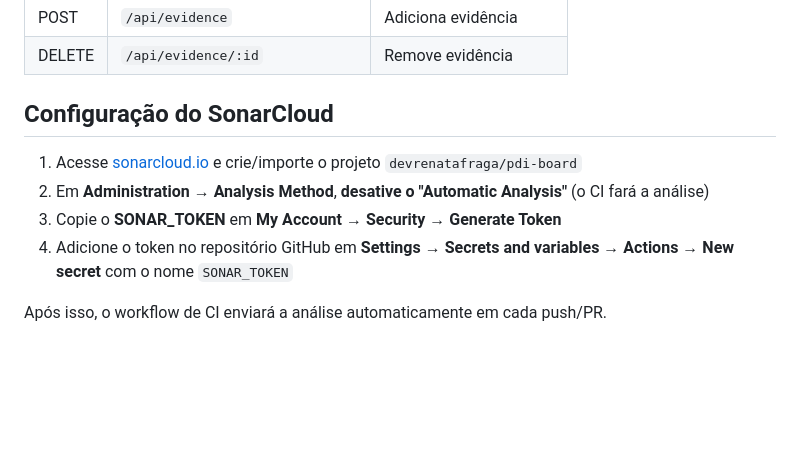
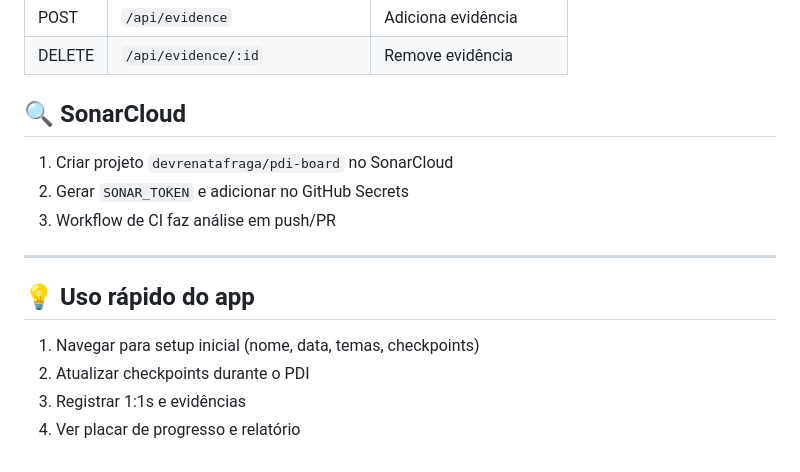
Before and after one commit to devrenatafraga/pdi-board, a Markdown page: README.md, the part around one of its changes. Drawn GitHub-style; blank space fills up the shorter version.

Commit message:
docs: update README.md and add AGENTS.md for project overview and best practices

```diff
--- a/README.md
+++ b/README.md
@@ -94,11 +150,17 @@ pdi-board/
 | POST | `/api/evidence` | Adiciona evidência |
 | DELETE | `/api/evidence/:id` | Remove evidência |
 
-## Configuração do SonarCloud
+## 🔍 SonarCloud
 
-1. Acesse [sonarcloud.io](https://sonarcloud.io) e crie/importe o projeto `devrenatafraga/pdi-board`
-2. Em **Administration → Analysis Method**, **desative o "Automatic Analysis"** (o CI fará a análise)
-3. Copie o **SONAR_TOKEN** em **My Account → Security → Generate Token**
-4. Adicione o token no repositório GitHub em **Settings → Secrets and variables → Actions → New secret** com o nome `SONAR_TOKEN`
+1. Criar projeto `devrenatafraga/pdi-board` no SonarCloud
+2. Gerar `SONAR_TOKEN` e adicionar no GitHub Secrets
+3. Workflow de CI faz análise em push/PR
 
-Após isso, o workflow de CI enviará a análise automaticamente em cada push/PR.
+---
+
+## 💡 Uso rápido do app
+
+1. Navegar para setup inicial (nome, data, temas, checkpoints)
+2. Atualizar checkpoints durante o PDI
+3. Registrar 1:1s e evidências
+4. Ver placar de progresso e relatório
```
Also changed, not shown: other parts of README.md (+120 -64 lines), AGENTS.md (added, +105 -0 lines).
